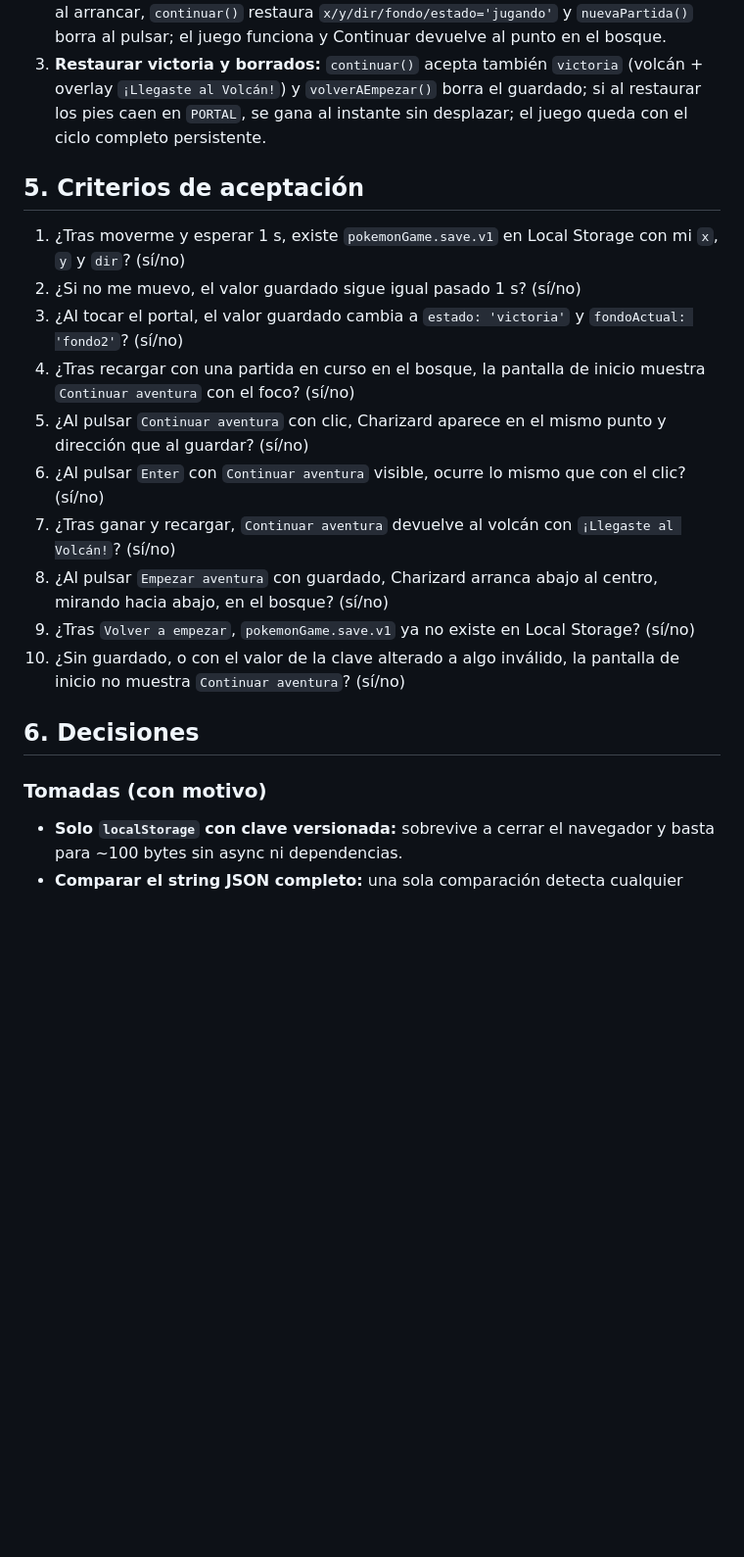
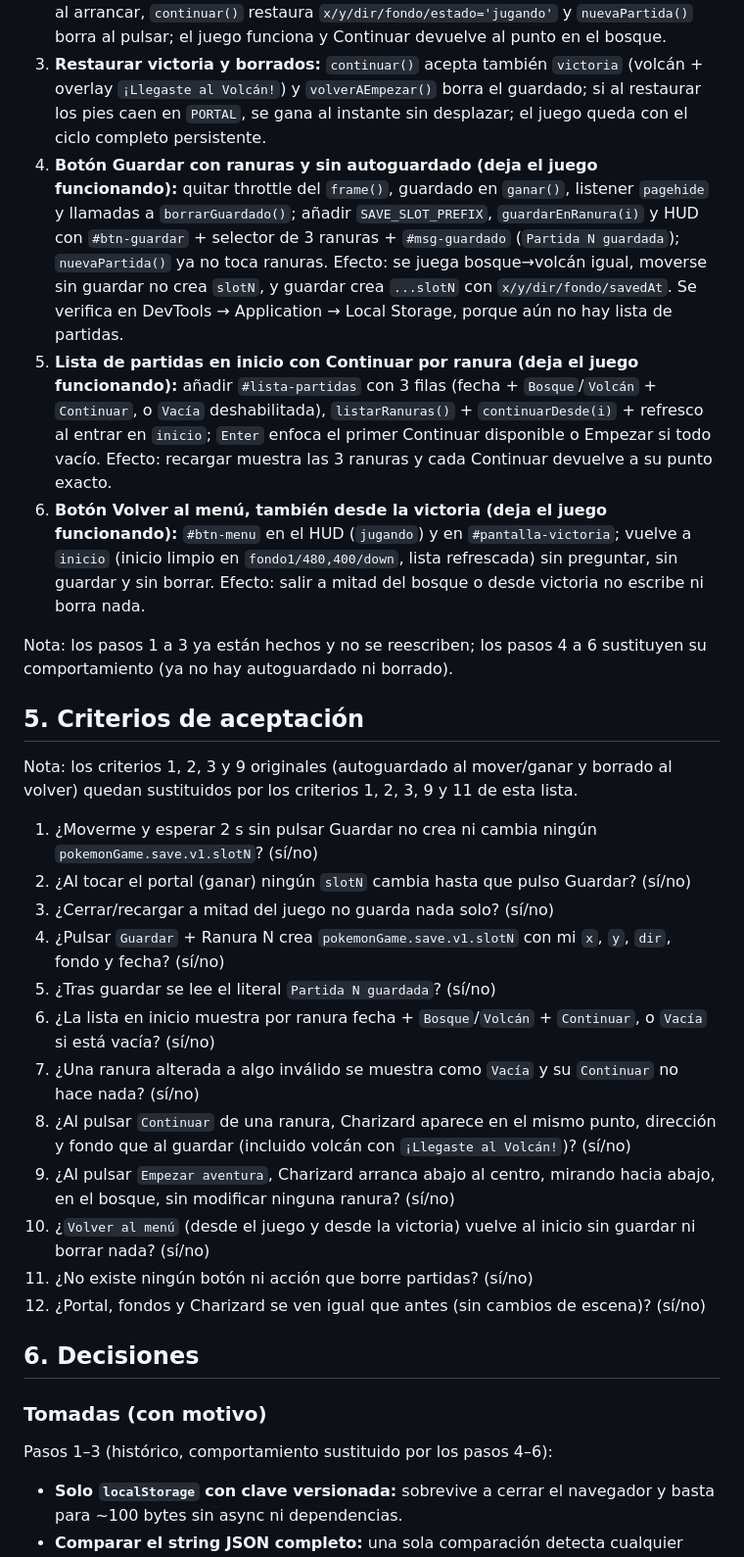
Before and after one commit to douglas-yasser/pokemon-game-sdd, a Markdown page: specs/02-guardar-cargar-partida.md, the part around one of its changes. Shown at 98% size. GitHub-like rendering; blank space fills up the shorter version.

Commit message:
spec: ajusta 02, guardado manual con 3 ranuras

```diff
--- a/specs/02-guardar-cargar-partida.md
+++ b/specs/02-guardar-cargar-partida.md
@@ -43,23 +48,34 @@ Nombres que usará la implementación:
 1. **Autoguardado verificable en DevTools:** throttle de 1000 ms solo en `jugando` con comparación de string JSON, más guardado al ganar y en `pagehide` (todo en `try/catch`); el juego queda igual pero `Application > Local Storage > pokemonGame.save.v1` muestra el JSON.
 2. **Botón Continuar que restaura el bosque:** añadir `#btn-continuar`, leer y validar al arrancar, `continuar()` restaura `x/y/dir/fondo/estado='jugando'` y `nuevaPartida()` borra al pulsar; el juego funciona y Continuar devuelve al punto en el bosque.
 3. **Restaurar victoria y borrados:** `continuar()` acepta también `victoria` (volcán + overlay `¡Llegaste al Volcán!`) y `volverAEmpezar()` borra el guardado; si al restaurar los pies caen en `PORTAL`, se gana al instante sin desplazar; el juego queda con el ciclo completo persistente.
+4. **Botón Guardar con ranuras y sin autoguardado (deja el juego funcionando):** quitar throttle del `frame()`, guardado en `ganar()`, listener `pagehide` y llamadas a `borrarGuardado()`; añadir `SAVE_SLOT_PREFIX`, `guardarEnRanura(i)` y HUD con `#btn-guardar` + selector de 3 ranuras + `#msg-guardado` (`Partida N guardada`); `nuevaPartida()` ya no toca ranuras. Efecto: se juega bosque→volcán igual, moverse sin guardar no crea `slotN`, y guardar crea `...slotN` con `x/y/dir/fondo/savedAt`. Se verifica en DevTools → Application → Local Storage, porque aún no hay lista de partidas.
+5. **Lista de partidas en inicio con Continuar por ranura (deja el juego funcionando):** añadir `#lista-partidas` con 3 filas (fecha + `Bosque`/`Volcán` + `Continuar`, o `Vacía` deshabilitada), `listarRanuras()` + `continuarDesde(i)` + refresco al entrar en `inicio`; `Enter` enfoca el primer Continuar disponible o Empezar si todo vacío. Efecto: recargar muestra las 3 ranuras y cada Continuar devuelve a su punto exacto.
+6. **Botón Volver al menú, también desde la victoria (deja el juego funcionando):** `#btn-menu` en el HUD (`jugando`) y en `#pantalla-victoria`; vuelve a `inicio` (inicio limpio en `fondo1/480,400/down`, lista refrescada) sin preguntar, sin guardar y sin borrar. Efecto: salir a mitad del bosque o desde victoria no escribe ni borra nada.
+
+Nota: los pasos 1 a 3 ya están hechos y no se reescriben; los pasos 4 a 6 sustituyen su comportamiento (ya no hay autoguardado ni borrado).
 
 ## 5. Criterios de aceptación
 
-1. ¿Tras moverme y esperar 1 s, existe `pokemonGame.save.v1` en Local Storage con mi `x`, `y` y `dir`? (sí/no)
-2. ¿Si no me muevo, el valor guardado sigue igual pasado 1 s? (sí/no)
-3. ¿Al tocar el portal, el valor guardado cambia a `estado: 'victoria'` y `fondoActual: 'fondo2'`? (sí/no)
-4. ¿Tras recargar con una partida en curso en el bosque, la pantalla de inicio muestra `Continuar aventura` con el foco? (sí/no)
-5. ¿Al pulsar `Continuar aventura` con clic, Charizard aparece en el mismo punto y dirección que al guardar? (sí/no)
-6. ¿Al pulsar `Enter` con `Continuar aventura` visible, ocurre lo mismo que con el clic? (sí/no)
-7. ¿Tras ganar y recargar, `Continuar aventura` devuelve al volcán con `¡Llegaste al Volcán!`? (sí/no)
-8. ¿Al pulsar `Empezar aventura` con guardado, Charizard arranca abajo al centro, mirando hacia abajo, en el bosque? (sí/no)
-9. ¿Tras `Volver a empezar`, `pokemonGame.save.v1` ya no existe en Local Storage? (sí/no)
-10. ¿Sin guardado, o con el valor de la clave alterado a algo inválido, la pantalla de inicio no muestra `Continuar aventura`? (sí/no)
+Nota: los criterios 1, 2, 3 y 9 originales (autoguardado al mover/ganar y borrado al volver) quedan sustituidos por los criterios 1, 2, 3, 9 y 11 de esta lista.
+
+1. ¿Moverme y esperar 2 s sin pulsar Guardar no crea ni cambia ningún `pokemonGame.save.v1.slotN`? (sí/no)
+2. ¿Al tocar el portal (ganar) ningún `slotN` cambia hasta que pulso Guardar? (sí/no)
+3. ¿Cerrar/recargar a mitad del juego no guarda nada solo? (sí/no)
+4. ¿Pulsar `Guardar` + Ranura N crea `pokemonGame.save.v1.slotN` con mi `x`, `y`, `dir`, fondo y fecha? (sí/no)
+5. ¿Tras guardar se lee el literal `Partida N guardada`? (sí/no)
+6. ¿La lista en inicio muestra por ranura fecha + `Bosque`/`Volcán` + `Continuar`, o `Vacía` si está vacía? (sí/no)
+7. ¿Una ranura alterada a algo inválido se muestra como `Vacía` y su `Continuar` no hace nada? (sí/no)
+8. ¿Al pulsar `Continuar` de una ranura, Charizard aparece en el mismo punto, dirección y fondo que al guardar (incluido volcán con `¡Llegaste al Volcán!`)? (sí/no)
+9. ¿Al pulsar `Empezar aventura`, Charizard arranca abajo al centro, mirando hacia abajo, en el bosque, sin modificar ninguna ranura? (sí/no)
+10. ¿`Volver al menú` (desde el juego y desde la victoria) vuelve al inicio sin guardar ni borrar nada? (sí/no)
+11. ¿No existe ningún botón ni acción que borre partidas? (sí/no)
+12. ¿Portal, fondos y Charizard se ven igual que antes (sin cambios de escena)? (sí/no)
 
 ## 6. Decisiones
 
 ### Tomadas (con motivo)
+
+Pasos 1–3 (histórico, comportamiento sustituido por los pasos 4–6):
 
 - **Solo `localStorage` con clave versionada:** sobrevive a cerrar el navegador y basta para ~100 bytes sin async ni dependencias.
 - **Comparar el string JSON completo:** una sola comparación detecta cualquier cambio sin campo a campo.
```
Also changed, not shown: other parts of specs/02-guardar-cargar-partida.md (+43 -17 lines).
